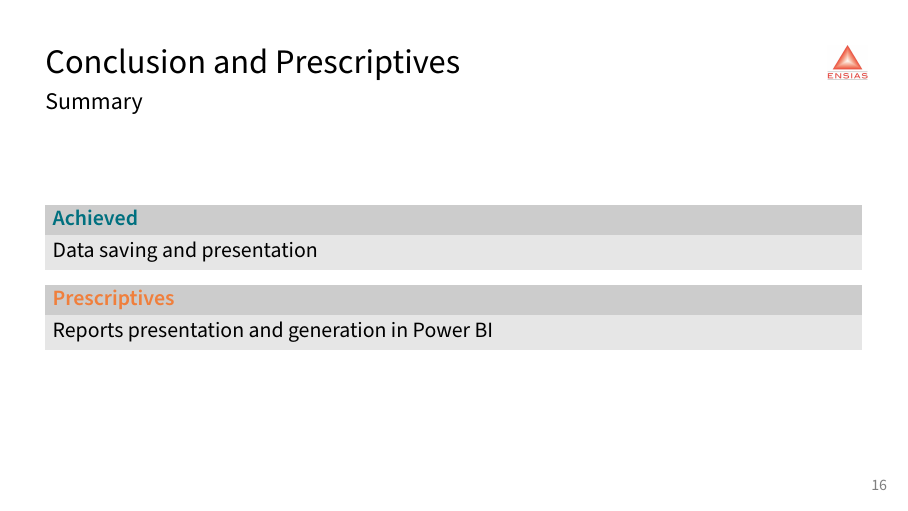
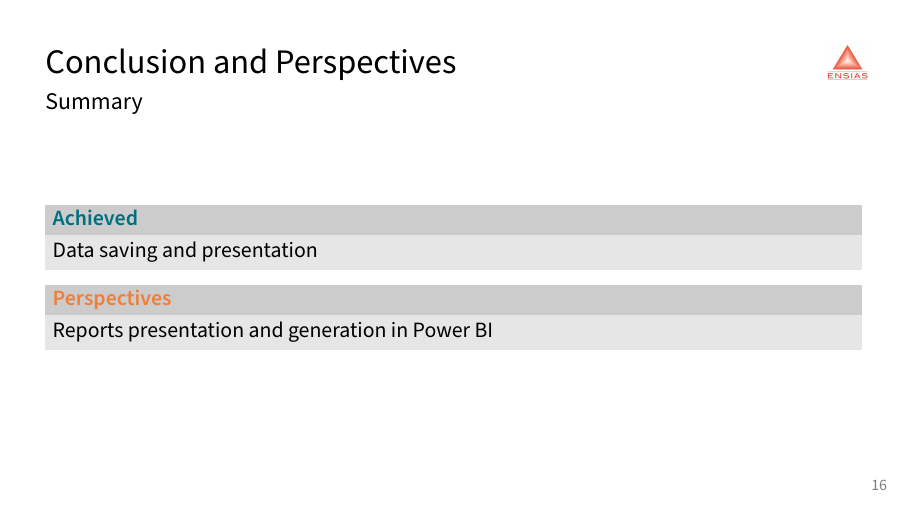
Before and after one commit to abdorah/presentation-stage2021, LaTeX slides (main.tex, which reads frames.tex): page 22 of 22. Compiled offline with pdfLaTeX.

Commit message:
fix typos

```diff
--- a/frames.tex
+++ b/frames.tex
@@ -222,7 +222,7 @@
   \begin{exampleblock}{Achieved}
     Data saving and presentation
   \end{exampleblock}
-  \begin{alertblock}{Prescriptives}
+  \begin{alertblock}{Perspectives}
     Reports presentation and generation in Power BI
   \end{alertblock}
 \end{frame}
```
Also changed, not shown: frames.tex (2 more changed lines).
